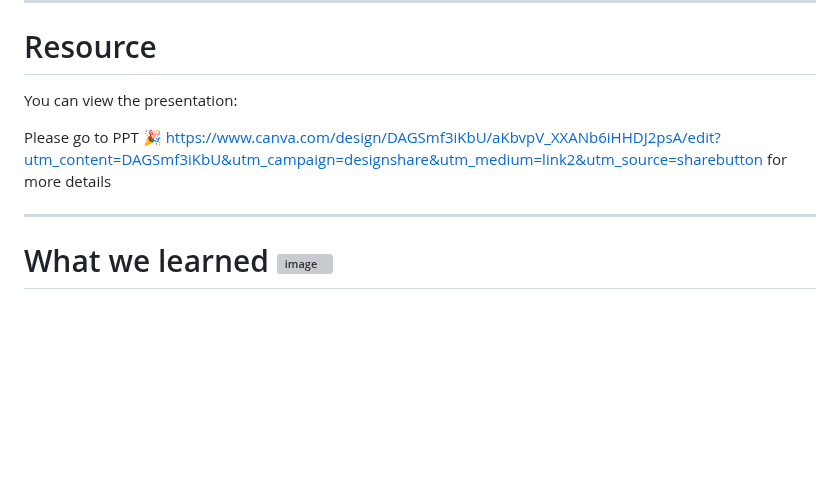
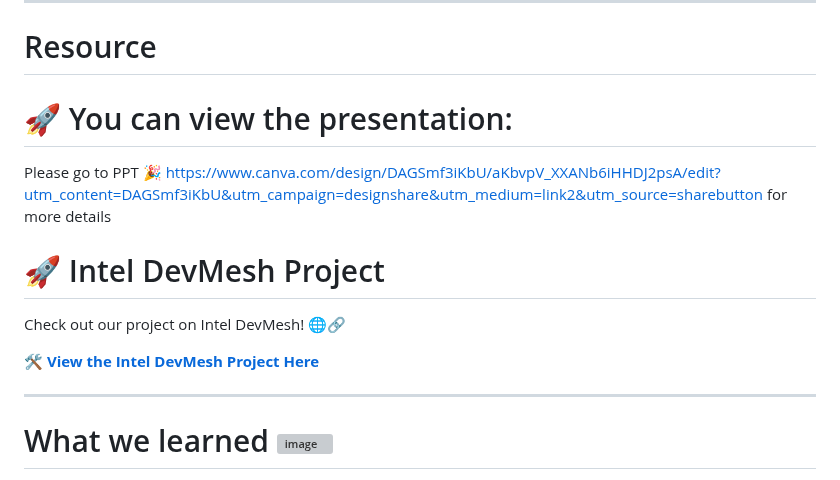
Before and after one commit to ArunKumar200510/Lead-Gen-Tool, a Markdown page: README.md, the part around the change. Drawn GitHub-style; blank space fills up the shorter version; grey boxes are pictures that could not be loaded.

```diff
--- a/README.md
+++ b/README.md
@@ -263,9 +263,15 @@ Our application utilizes the following technologies:
 
 # Resource
 
-You can view the presentation:
+# 🚀 You can view the presentation:
 
 Please go to PPT 🎉 https://www.canva.com/design/DAGSmf3iKbU/aKbvpV_XXANb6iHHDJ2psA/edit?utm_content=DAGSmf3iKbU&utm_campaign=designshare&utm_medium=link2&utm_source=sharebutton for more details
+
+# 🚀 Intel DevMesh Project
+
+Check out our project on Intel DevMesh! 🌐🔗
+
+[🛠️ **View the Intel DevMesh Project Here**](https://devmesh.intel.com/projects/lead-gen-tool)
 
 ----
 
```
